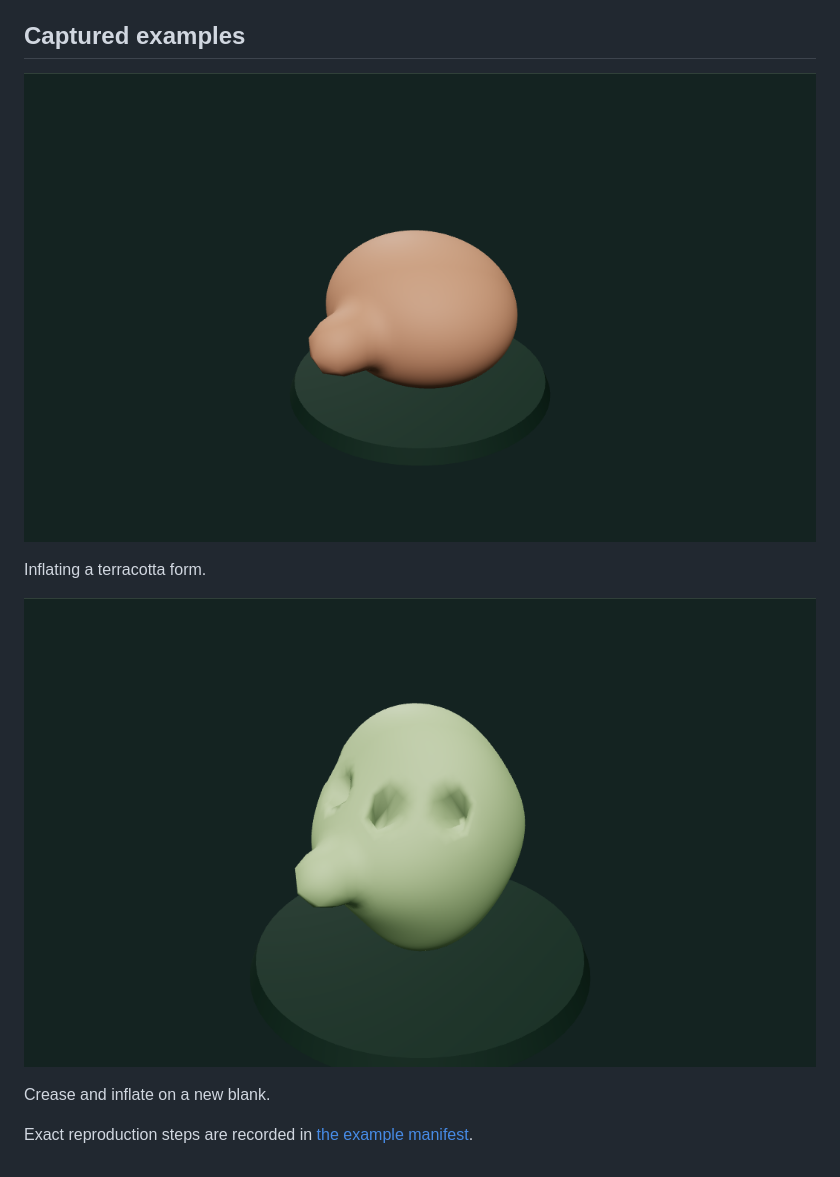
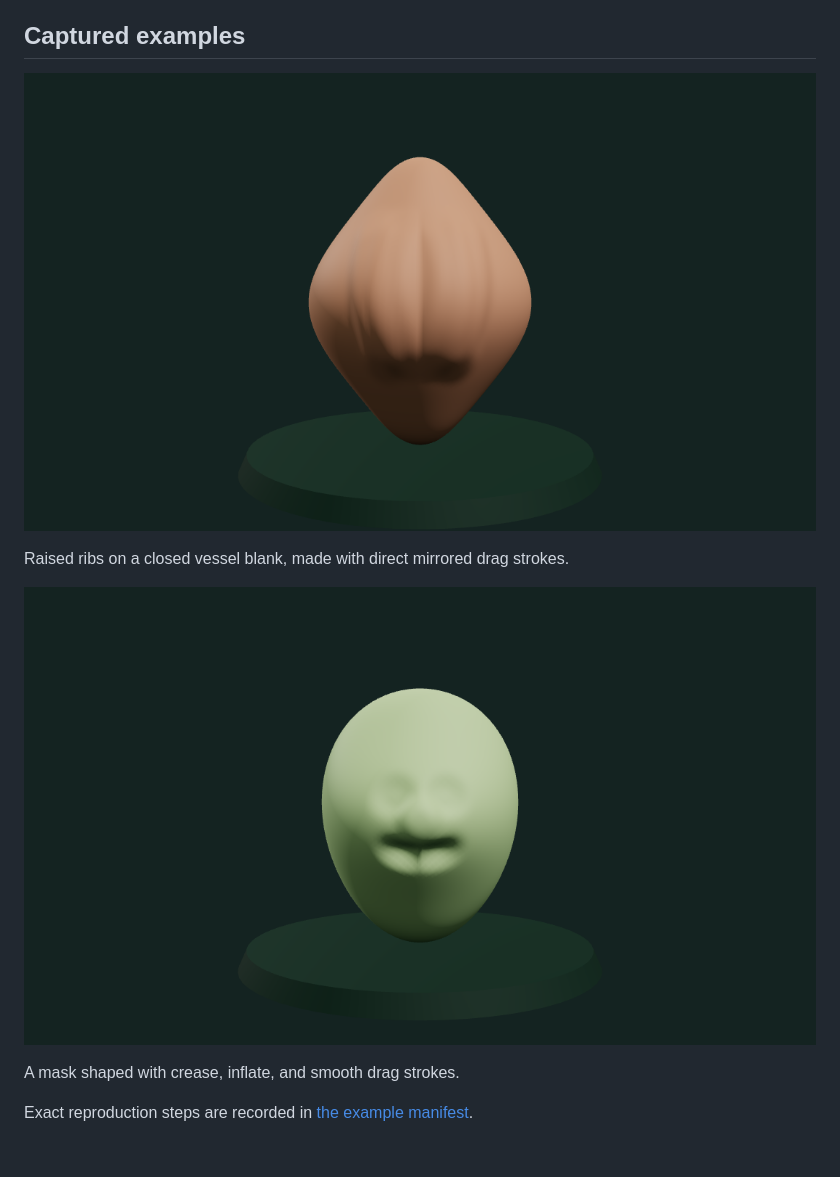
Before and after one commit to Zachshotamartin/DigitalClay, a Markdown page: README.md, the part around one of its changes. GitHub-like rendering; pictures changed too: examples/01.png, examples/02.png.

```diff
--- a/README.md
+++ b/README.md
@@ -32,3 +34,3 @@ npm run dev
 
-Inflating a terracotta form.
+Raised ribs on a closed vessel blank, made with direct mirrored drag strokes.
 
@@ -36,4 +38,4 @@ Inflating a terracotta form.
 
-Crease and inflate on a new blank.
+A mask shaped with crease, inflate, and smooth drag strokes.
 
 Exact reproduction steps are recorded in [the example manifest](examples/manifest.json).
```
Also changed, not shown: other parts of README.md (+8 -6 lines), NOTES.md (+9 -8 lines), 10 other files.
